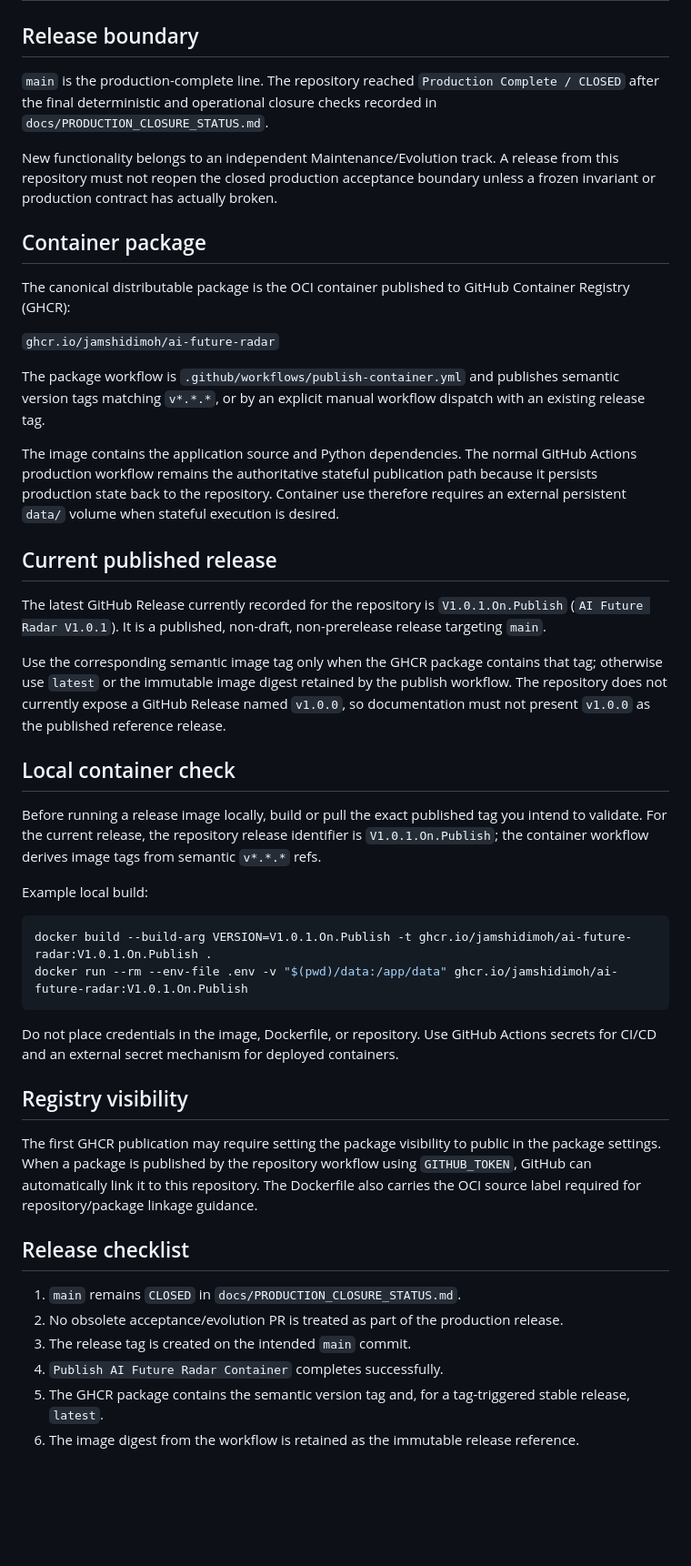
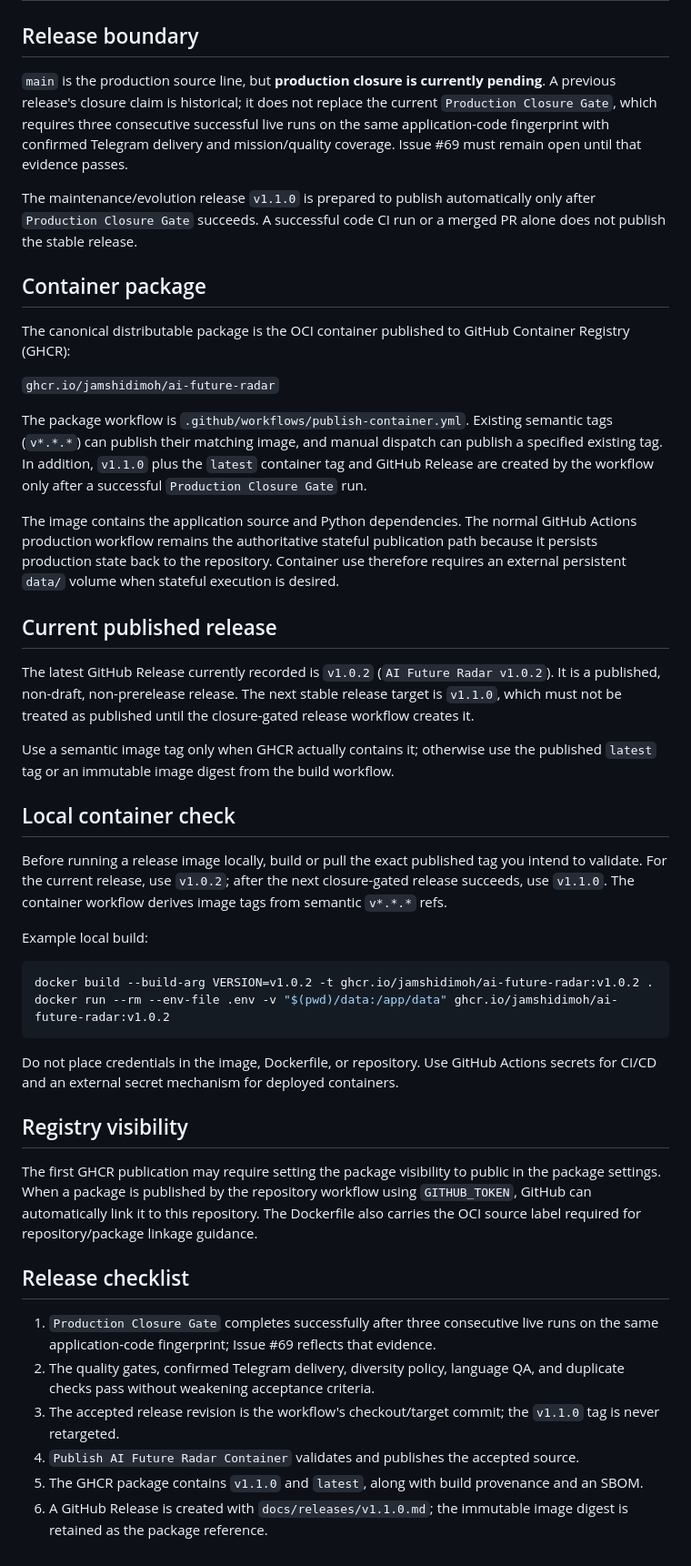
Before and after one commit to jamshidimoh/AI-Future-Radar, a Markdown page: docs/RELEASE.md, the part around the change. Shown at 91% size. Rendered like a GitHub page; blank space fills up the shorter version.

Commit message:
docs: align release guide with live closure gate and v1.0.2

````diff
--- a/docs/RELEASE.md
+++ b/docs/RELEASE.md
@@ -2,9 +2,9 @@
 
 ## Release boundary
 
-`main` is the production-complete line. The repository reached `Production Complete / CLOSED` after the final deterministic and operational closure checks recorded in `docs/PRODUCTION_CLOSURE_STATUS.md`.
+`main` is the production source line, but **production closure is currently pending**. A previous release's closure claim is historical; it does not replace the current `Production Closure Gate`, which requires three consecutive successful live runs on the same application-code fingerprint with confirmed Telegram delivery and mission/quality coverage. Issue #69 must remain open until that evidence passes.
 
-New functionality belongs to an independent Maintenance/Evolution track. A release from this repository must not reopen the closed production acceptance boundary unless a frozen invariant or production contract has actually broken.
+The maintenance/evolution release `v1.1.0` is prepared to publish automatically only after `Production Closure Gate` succeeds. A successful code CI run or a merged PR alone does not publish the stable release.
 
 ## Container package
 
@@ -12,25 +12,25 @@ The canonical distributable package is the OCI container published to GitHub Con
 
 `ghcr.io/jamshidimoh/ai-future-radar`
 
-The package workflow is `.github/workflows/publish-container.yml` and publishes semantic version tags matching `v*.*.*`, or by an explicit manual workflow dispatch with an existing release tag.
+The package workflow is `.github/workflows/publish-container.yml`. Existing semantic tags (`v*.*.*`) can publish their matching image, and manual dispatch can publish a specified existing tag. In addition, `v1.1.0` plus the `latest` container tag and GitHub Release are created by the workflow only after a successful `Production Closure Gate` run.
 
 The image contains the application source and Python dependencies. The normal GitHub Actions production workflow remains the authoritative stateful publication path because it persists production state back to the repository. Container use therefore requires an external persistent `data/` volume when stateful execution is desired.
 
 ## Current published release
 
-The latest GitHub Release currently recorded for the repository is `V1.0.1.On.Publish` (`AI Future Radar V1.0.1`). It is a published, non-draft, non-prerelease release targeting `main`.
+The latest GitHub Release currently recorded is `v1.0.2` (`AI Future Radar v1.0.2`). It is a published, non-draft, non-prerelease release. The next stable release target is `v1.1.0`, which must not be treated as published until the closure-gated release workflow creates it.
 
-Use the corresponding semantic image tag only when the GHCR package contains that tag; otherwise use `latest` or the immutable image digest retained by the publish workflow. The repository does not currently expose a GitHub Release named `v1.0.0`, so documentation must not present `v1.0.0` as the published reference release.
+Use a semantic image tag only when GHCR actually contains it; otherwise use the published `latest` tag or an immutable image digest from the build workflow.
 
 ## Local container check
 
-Before running a release image locally, build or pull the exact published tag you intend to validate. For the current release, the repository release identifier is `V1.0.1.On.Publish`; the container workflow derives image tags from semantic `v*.*.*` refs.
+Before running a release image locally, build or pull the exact published tag you intend to validate. For the current release, use `v1.0.2`; after the next closure-gated release succeeds, use `v1.1.0`. The container workflow derives image tags from semantic `v*.*.*` refs.
 
 Example local build:
 
 ```bash
-docker build --build-arg VERSION=V1.0.1.On.Publish -t ghcr.io/jamshidimoh/ai-future-radar:V1.0.1.On.Publish .
-docker run --rm --env-file .env -v "$(pwd)/data:/app/data" ghcr.io/jamshidimoh/ai-future-radar:V1.0.1.On.Publish
+docker build --build-arg VERSION=v1.0.2 -t ghcr.io/jamshidimoh/ai-future-radar:v1.0.2 .
+docker run --rm --env-file .env -v "$(pwd)/data:/app/data" ghcr.io/jamshidimoh/ai-future-radar:v1.0.2
 ```
 
 Do not place credentials in the image, Dockerfile, or repository. Use GitHub Actions secrets for CI/CD and an external secret mechanism for deployed containers.
@@ -41,9 +41,9 @@ The first GHCR publication may require setting the package visibility to public
 
 ## Release checklist
 
-1. `main` remains `CLOSED` in `docs/PRODUCTION_CLOSURE_STATUS.md`.
-2. No obsolete acceptance/evolution PR is treated as part of the production release.
-3. The release tag is created on the intended `main` commit.
-4. `Publish AI Future Radar Container` completes successfully.
-5. The GHCR package contains the semantic version tag and, for a tag-triggered stable release, `latest`.
-6. The image digest from the workflow is retained as the immutable release reference.
+1. `Production Closure Gate` completes successfully after three consecutive live runs on the same application-code fingerprint; Issue #69 reflects that evidence.
+2. The quality gates, confirmed Telegram delivery, diversity policy, language QA, and duplicate checks pass without weakening acceptance criteria.
+3. The accepted release revision is the workflow's checkout/target commit; the `v1.1.0` tag is never retargeted.
+4. `Publish AI Future Radar Container` validates and publishes the accepted source.
+5. The GHCR package contains `v1.1.0` and `latest`, along with build provenance and an SBOM.
+6. A GitHub Release is created with `docs/releases/v1.1.0.md`; the immutable image digest is retained as the package reference.
````
